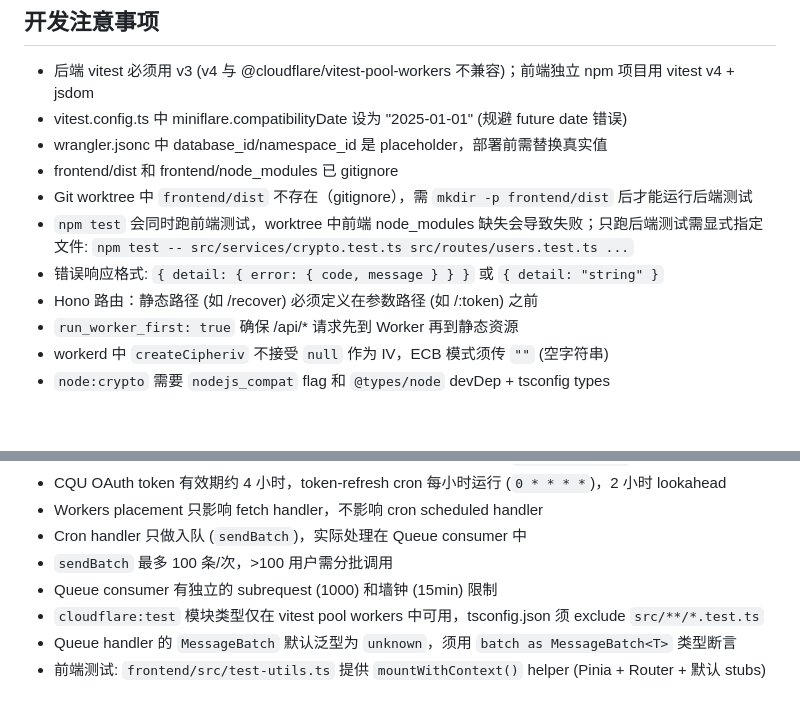
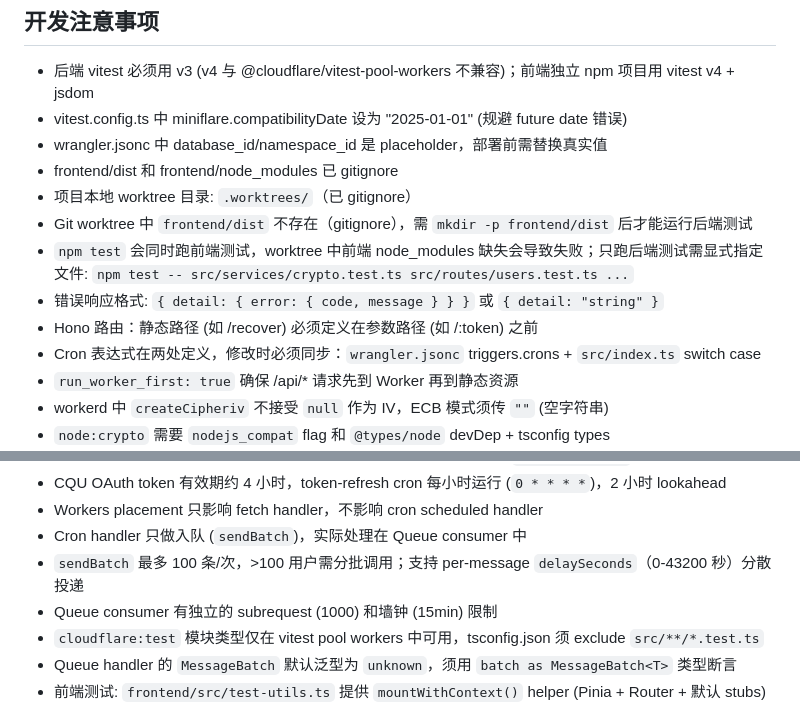
Before and after one commit to cqu-moe/schedule, a Markdown page: CLAUDE.md, 2 parts joined by grey strips. GitHub-like rendering; blank space fills up the shorter version.

Commit message:
docs: update CLAUDE.md with cron sync, delaySeconds, and worktree notes
Co-Authored-By: Claude Opus 4.6 <noreply@anthropic.com>

```diff
--- a/CLAUDE.md
+++ b/CLAUDE.md
@@ -37,10 +37,12 @@ GitHub: https://github.com/cqu-moe/schedule-cloudflare (Private)
 - vitest.config.ts 中 miniflare.compatibilityDate 设为 "2025-01-01" (规避 future date 错误)
 - wrangler.jsonc 中 database_id/namespace_id 是 placeholder，部署前需替换真实值
 - frontend/dist 和 frontend/node_modules 已 gitignore
+- 项目本地 worktree 目录: `.worktrees/`（已 gitignore）
 - Git worktree 中 `frontend/dist` 不存在（gitignore），需 `mkdir -p frontend/dist` 后才能运行后端测试
 - `npm test` 会同时跑前端测试，worktree 中前端 node_modules 缺失会导致失败；只跑后端测试需显式指定文件: `npm test -- src/services/crypto.test.ts src/routes/users.test.ts ...`
 - 错误响应格式: `{ detail: { error: { code, message } } }` 或 `{ detail: "string" }`
 - Hono 路由：静态路径 (如 /recover) 必须定义在参数路径 (如 /:token) 之前
+- Cron 表达式在两处定义，修改时必须同步：`wrangler.jsonc` triggers.crons + `src/index.ts` switch case
 - `run_worker_first: true` 确保 /api/* 请求先到 Worker 再到静态资源
 - workerd 中 `createCipheriv` 不接受 `null` 作为 IV，ECB 模式须传 `""` (空字符串)
 - `node:crypto` 需要 `nodejs_compat` flag 和 `@types/node` devDep + tsconfig types
@@ -57,7 +59,7 @@ GitHub: https://github.com/cqu-moe/schedule-cloudflare (Private)
 - CQU OAuth token 有效期约 4 小时，token-refresh cron 每小时运行 (`0 * * * *`)，2 小时 lookahead
 - Workers placement 只影响 fetch handler，不影响 cron scheduled handler
 - Cron handler 只做入队 (`sendBatch`)，实际处理在 Queue consumer 中
-- `sendBatch` 最多 100 条/次，>100 用户需分批调用
+- `sendBatch` 最多 100 条/次，>100 用户需分批调用；支持 per-message `delaySeconds`（0-43200 秒）分散投递
 - Queue consumer 有独立的 subrequest (1000) 和墙钟 (15min) 限制
 - `cloudflare:test` 模块类型仅在 vitest pool workers 中可用，tsconfig.json 须 exclude `src/**/*.test.ts`
 - Queue handler 的 `MessageBatch` 默认泛型为 `unknown`，须用 `batch as MessageBatch<T>` 类型断言
```
